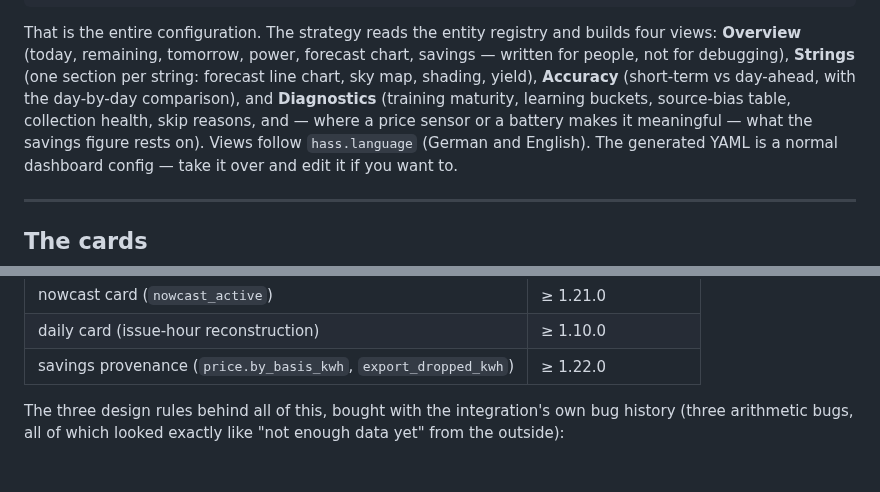
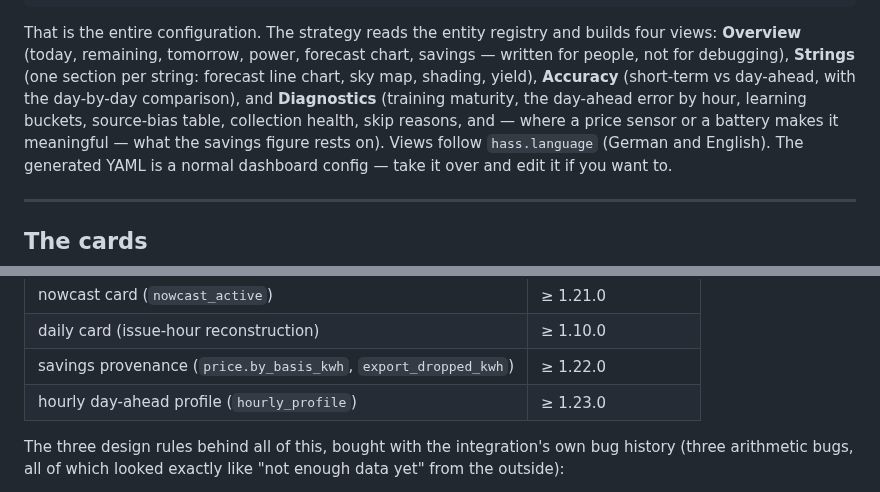
Before and after one commit to doccodyblue/ha-pvstrings-dash, a Markdown page: README.md, 2 parts joined by grey strips. GitHub-like rendering.

```diff
--- a/README.md
+++ b/README.md
@@ -49,9 +49,10 @@ builds four views: **Overview** (today, remaining, tomorrow, power, forecast
 chart, savings — written for people, not for debugging), **Strings** (one
 section per string: forecast line chart, sky map, shading, yield),
 **Accuracy** (short-term vs day-ahead, with the day-by-day comparison), and
-**Diagnostics** (training maturity, learning buckets, source-bias table,
-collection health, skip reasons, and — where a price sensor or a battery
-makes it meaningful — what the savings figure rests on). Views follow `hass.language` (German and
+**Diagnostics** (training maturity, the day-ahead error by hour, learning
+buckets, source-bias table, collection health, skip reasons, and — where a
+price sensor or a battery makes it meaningful — what the savings figure rests
+on). Views follow `hass.language` (German and
 English). The generated YAML is a normal dashboard config — take it over and
 edit it if you want to.
 
@@ -326,6 +363,7 @@ card it meant to include.
 | nowcast card (`nowcast_active`) | ≥ 1.21.0 |
 | daily card (issue-hour reconstruction) | ≥ 1.10.0 |
 | savings provenance (`price.by_basis_kwh`, `export_dropped_kwh`) | ≥ 1.22.0 |
+| hourly day-ahead profile (`hourly_profile`) | ≥ 1.23.0 |
 
 The three design rules behind all of this, bought with the integration's own
 bug history (three arithmetic bugs, all of which looked exactly like "not
```
Also changed, not shown: other parts of README.md (+36 -0 lines), docs/img/hour-profile-dark.png (added), 3 other files.
